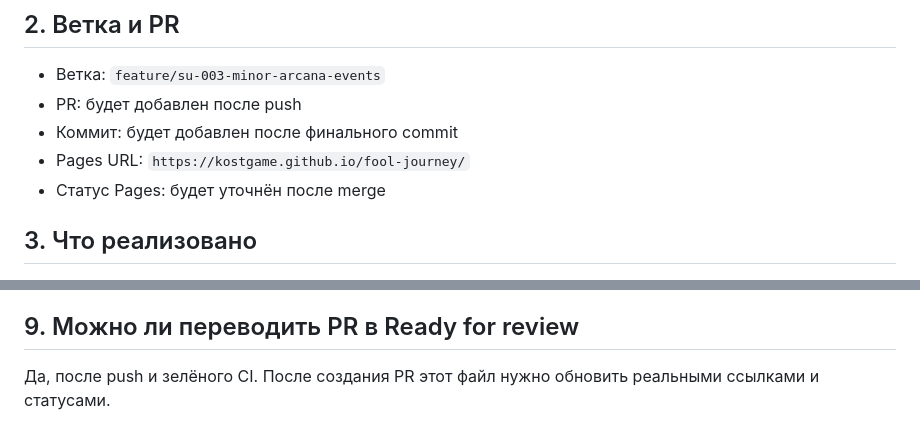
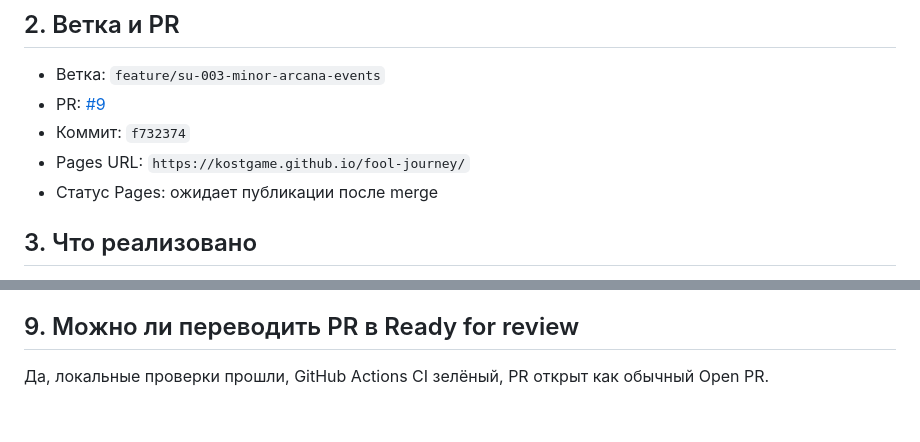
Before and after one commit to KostGame/fool-journey, a Markdown page: reports/SU-003-minor-arcana-events.md, 2 parts joined by grey strips. Drawn GitHub-style.

Commit message:
Update SU-003 report

```diff
--- a/reports/SU-003-minor-arcana-events.md
+++ b/reports/SU-003-minor-arcana-events.md
@@ -7,10 +7,10 @@
 ## 2. Ветка и PR
 
 - Ветка: `feature/su-003-minor-arcana-events`
-- PR: будет добавлен после push
-- Коммит: будет добавлен после финального commit
+- PR: [#9](https://github.com/KostGame/fool-journey/pull/9)
+- Коммит: `f732374`
 - Pages URL: `https://kostgame.github.io/fool-journey/`
-- Статус Pages: будет уточнён после merge
+- Статус Pages: ожидает публикации после merge
 
 ## 3. Что реализовано
 
@@ -77,4 +77,4 @@
 
 ## 9. Можно ли переводить PR в Ready for review
 
-Да, после push и зелёного CI. После создания PR этот файл нужно обновить реальными ссылками и статусами.
+Да, локальные проверки прошли, GitHub Actions CI зелёный, PR открыт как обычный Open PR.
```
